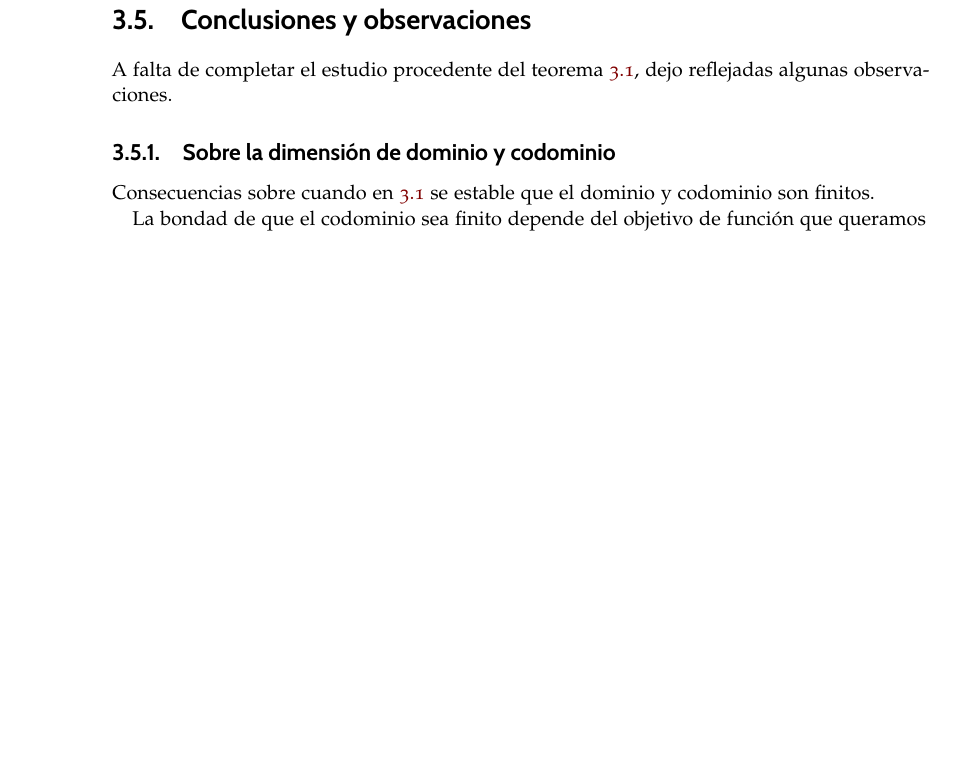
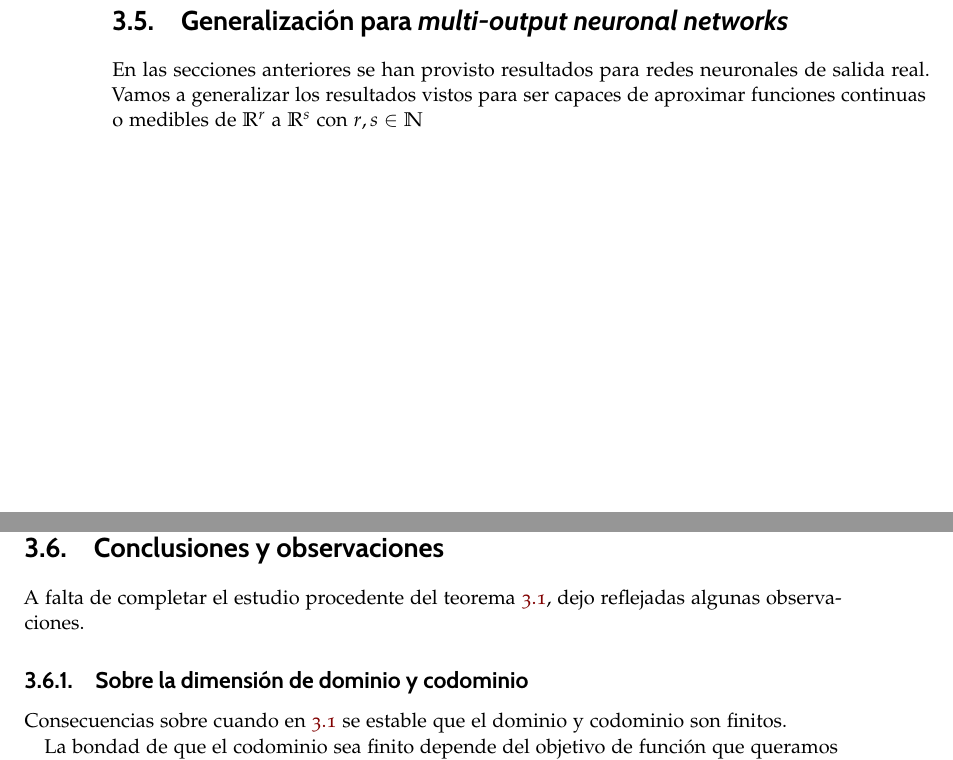
Before and after one commit to BlancaCC/TFG-Estudio-de-las-redes-neuronales, a LaTeX book (doc/tfg.tex, which reads doc/capitulos/articulo_rrnn_aproximadores_universales/desgranando_el_articulo/articulo_6_multi_output.tex): part of page 48 of 53 before the commit and two parts of pages 48 and 49 of 55 after it, the two joined at a grey line, cut at the place of the change, the shorter picture padded with empty space. Compiled offline with pdfLaTeX.

Commit message:
Añade sección para multi-output networks #40

```diff
--- /dev/null
+++ b/doc/capitulos/articulo_rrnn_aproximadores_universales/desgranando_el_articulo/articulo_6_multi_output.tex
@@ -0,0 +1,12 @@
+% !TeX root = ../../tfg.tex
+% !TeX encoding = utf8
+%
+%***************************************************************
+% Contenido del artículo 5: Generalización a multi-output ∫
+%***************************************************************
+\section{Generalización para \textit{multi-output neuronal networks}}
+
+En las secciones anteriores se han provisto resultados para redes
+neuronales de salida real. Vamos a generalizar los resultados vistos
+para ser capaces de aproximar funciones continuas o medibles
+de $\R^r$ a $\R^s$ con $r,s \in \N$
--- a/doc/tfg.tex
+++ b/doc/tfg.tex
@@ -240,8 +240,8 @@
 \input{capitulos/articulo_rrnn_aproximadores_universales/desgranando_el_articulo/articulo_3_teorema_2_2}
 \input{capitulos/articulo_rrnn_aproximadores_universales/desgranando_el_articulo/articulo_4_colorario_2_1}
 \include{capitulos/articulo_rrnn_aproximadores_universales/desgranando_el_articulo/articulo_5_colorarios_lp}
+\include{capitulos/articulo_rrnn_aproximadores_universales/desgranando_el_articulo/articulo_6_multi_output}
 \include{capitulos/articulo_rrnn_aproximadores_universales/conclusiones_finales}
-
 % Cajón desastre
 \part{Experimentación}
 %\include{capitulos/ideas/objetivos}
```
